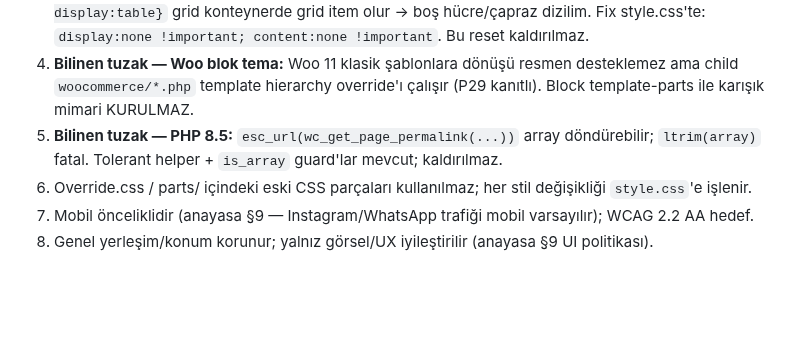
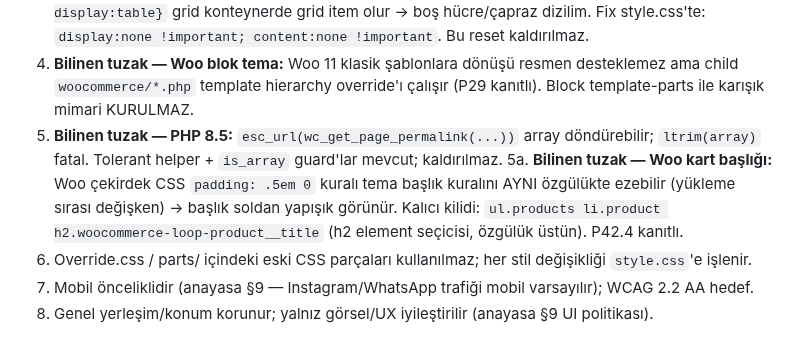
Before and after one commit to salihsungur/sutre, a Markdown page: AGENTS.md, the part around the change. Drawn GitHub-style; blank space fills up the shorter version.

Commit message:
docs(agents): §5a yeni tuzak kaydı — Woo kart başlığı padding ezilmesi + kalıcı özgülük kilidi (P42.4)

```diff
--- a/AGENTS.md
+++ b/AGENTS.md
@@ -125,6 +125,7 @@ staging.sutre.store/
 3. **Bilinen tuzak — Woo pseudo-element:** `ul.products::before/::after {content:" "; display:table}` grid konteynerde grid item olur → boş hücre/çapraz dizilim. Fix style.css'te: `display:none !important; content:none !important`. Bu reset kaldırılmaz.
 4. **Bilinen tuzak — Woo blok tema:** Woo 11 klasik şablonlara dönüşü resmen desteklemez ama child `woocommerce/*.php` template hierarchy override'ı çalışır (P29 kanıtlı). Block template-parts ile karışık mimari KURULMAZ.
 5. **Bilinen tuzak — PHP 8.5:** `esc_url(wc_get_page_permalink(...))` array döndürebilir; `ltrim(array)` fatal. Tolerant helper + `is_array` guard'lar mevcut; kaldırılmaz.
+5a. **Bilinen tuzak — Woo kart başlığı:** Woo çekirdek CSS `padding: .5em 0` kuralı tema başlık kuralını AYNI özgülükte ezebilir (yükleme sırası değişken) → başlık soldan yapışık görünür. Kalıcı kilidi: `ul.products li.product h2.woocommerce-loop-product__title` (h2 element seçicisi, özgülük üstün). P42.4 kanıtlı.
 6. Override.css / parts/ içindeki eski CSS parçaları kullanılmaz; her stil değişikliği `style.css`'e işlenir.
 7. Mobil önceliklidir (anayasa §9 — Instagram/WhatsApp trafiği mobil varsayılır); WCAG 2.2 AA hedef.
 8. Genel yerleşim/konum korunur; yalnız görsel/UX iyileştirilir (anayasa §9 UI politikası).
```
